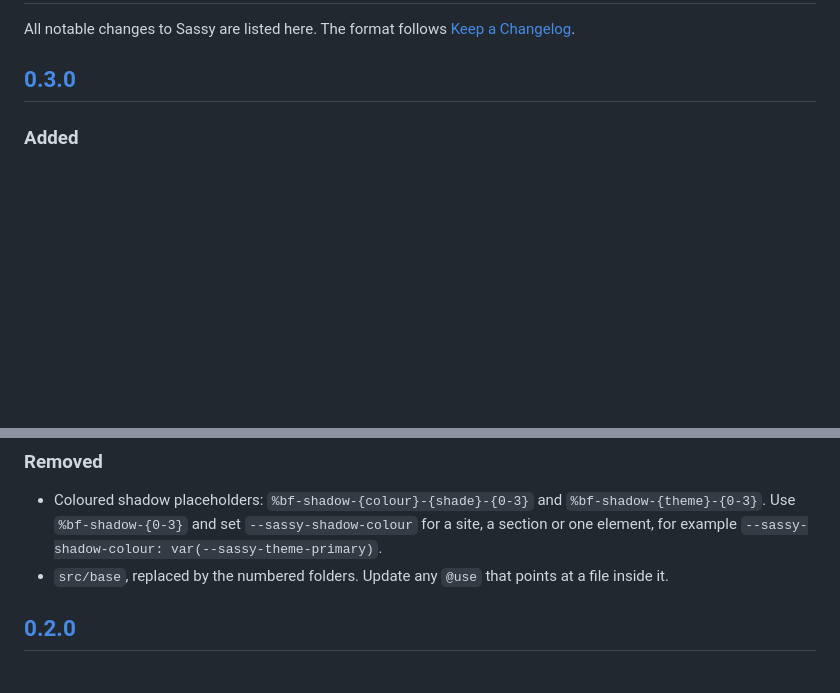
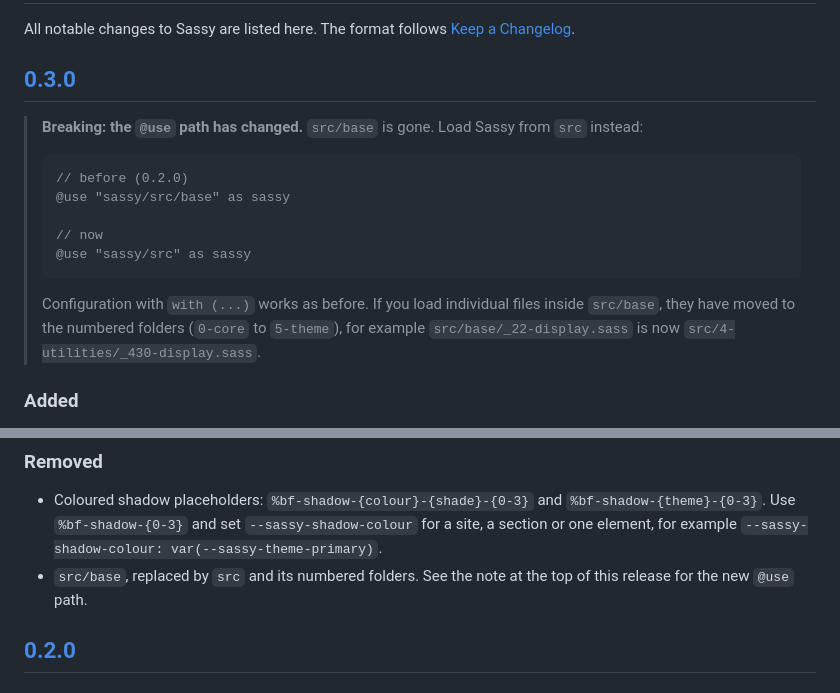
Before and after one commit to bfren/sassy, a Markdown page: CHANGELOG.md, 2 parts joined by grey strips. Drawn GitHub-style; blank space fills up the shorter version.

Commit message:
Making the @use path change prominent in the 0.3.0 changelog
Co-Authored-By: Claude Sonnet 5.5 <noreply@anthropic.com>

````diff
--- a/CHANGELOG.md
+++ b/CHANGELOG.md
@@ -3,6 +3,18 @@
 All notable changes to Sassy are listed here. The format follows [Keep a Changelog](https://keepachangelog.com/en/1.1.0/).
 
 ## [0.3.0]
+
+> **Breaking: the `@use` path has changed.** `src/base` is gone. Load Sassy from `src` instead:
+>
+> ```sass
+> // before (0.2.0)
+> @use "sassy/src/base" as sassy
+>
+> // now
+> @use "sassy/src" as sassy
+> ```
+>
+> Configuration with `with (...)` works as before. If you load individual files inside `src/base`, they have moved to the numbered folders (`0-core` to `5-theme`), for example `src/base/_22-display.sass` is now `src/4-utilities/_430-display.sass`.
 
 ### Added
 
@@ -26,7 +38,7 @@ All notable changes to Sassy are listed here. The format follows [Keep a Changel
 ### Removed
 
 - Coloured shadow placeholders: `%bf-shadow-{colour}-{shade}-{0-3}` and `%bf-shadow-{theme}-{0-3}`. Use `%bf-shadow-{0-3}` and set `--sassy-shadow-colour` for a site, a section or one element, for example `--sassy-shadow-colour: var(--sassy-theme-primary)`.
-- `src/base`, replaced by the numbered folders. Update any `@use` that points at a file inside it.
+- `src/base`, replaced by `src` and its numbered folders. See the note at the top of this release for the new `@use` path.
 
 ## [0.2.0]
 
````
